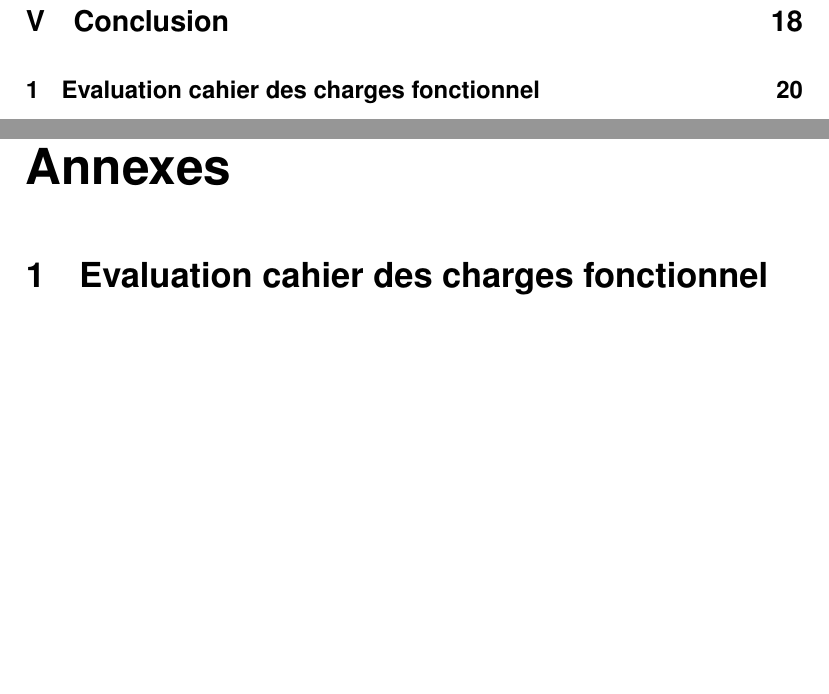
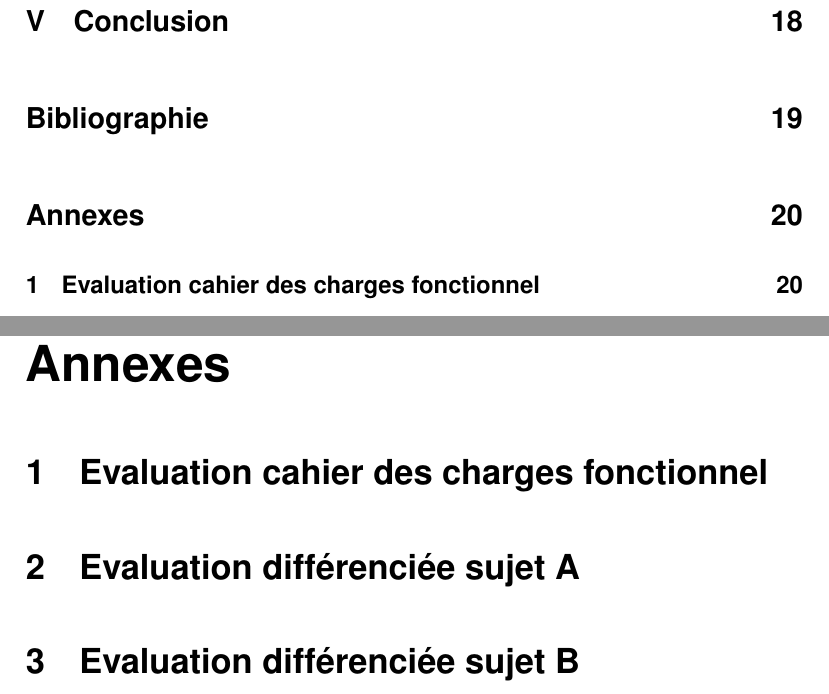
Before and after one commit to Vaidra/ecrit_reflexif_2017_2018, a LaTeX document (ecrit_reflexif_clin_2017_2018.tex, which reads parties/annexes.tex): two parts of pages 5 and 20 of 20, joined at a grey line, cut so that both start at the same text, the shorter picture padded with empty space. Compiled offline with pdfLaTeX.

Commit message:
Modifications mineures

```diff
--- a/parties/annexes.tex
+++ b/parties/annexes.tex
@@ -1,2 +1,12 @@
 % Annexe 1 : CDCF
 \section{Evaluation cahier des charges fonctionnel}\label{annexe:evaluation_cdcf}
+
+
+\section{Evaluation différenciée sujet A}\label{annexe:evaluation_chaine_energie_A}
+
+\section{Evaluation différenciée sujet B}\label{annexe:evaluation_chaine_energie_B}
+
+
+%\section{Evaluation cahier des charges fonctionnel}\label{annexe:evaluation_cdcf}
+
+%\section{Evaluation cahier des charges fonctionnel}\label{annexe:evaluation_cdcf}
```
Also changed, not shown: ecrit_reflexif_clin_2017_2018.tex (+3 -1 lines).
